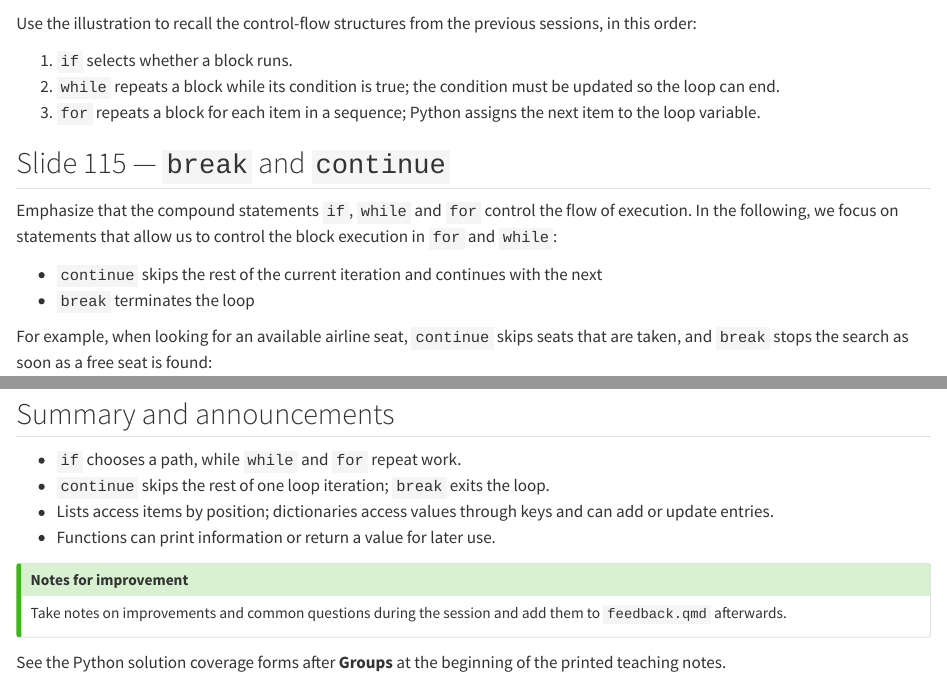
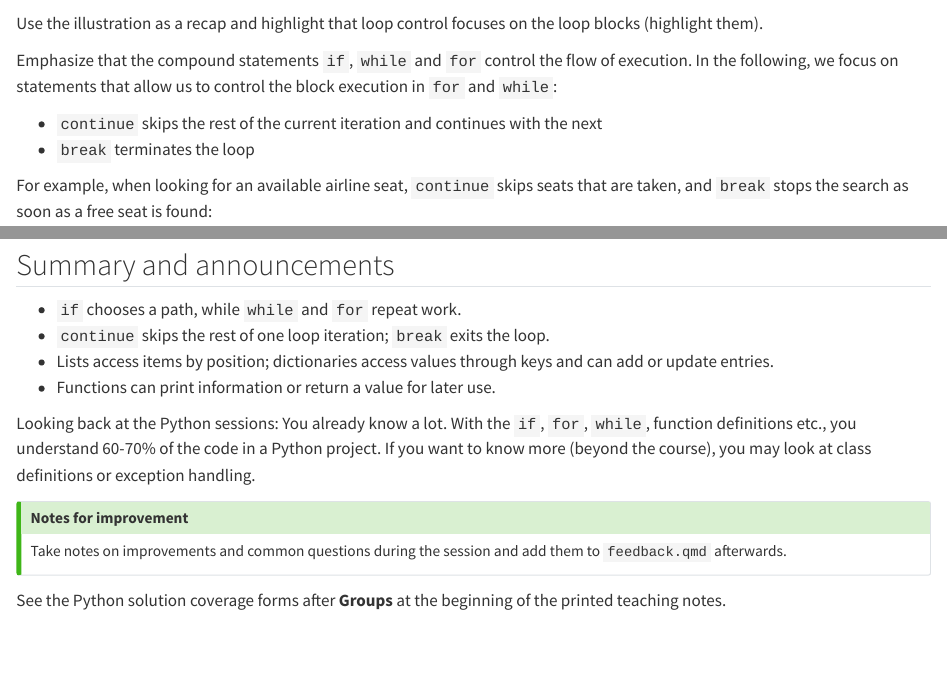
Before and after one commit to fs-ise/introduction-to-programming, a Quarto document (notes/session_10.qmd): the page in a window 1100 px wide, from 960 px down, and a second part further down, joined at a grey line. Rendered offline with R 4.5, knitr and Pandoc in place of Quarto, with nearby package versions.

Commit message:
update session notes (10)

```diff
--- a/notes/session_10.qmd
+++ b/notes/session_10.qmd
@@ -46,16 +46,9 @@ flowchart
 
 ![](../images/illustration_control_flow.png){width=90%}
 
-Use the illustration to recall the control-flow structures from the previous
-sessions, in this order:
+Use the illustration as a recap and highlight that loop control focuses on the loop blocks (highlight them).
 
-1. `if` selects whether a block runs.
-2. `while` repeats a block while its condition is true; the condition must be
-   updated so the loop can end.
-3. `for` repeats a block for each item in a sequence; Python assigns the next
-   item to the loop variable.
-
-## Slide 115 — `break` and `continue`
+<!-- ## Slide 115 — `break` and `continue` -->
 
 Emphasize that the compound statements `if`, `while` and `for` control the flow of execution.
 In the following, we focus on statements that allow us to control the block execution in `for` and `while`:
@@ -367,6 +365,10 @@ print(math.sin(math.pi))
   can add or update entries.
 - Functions can print information or return a value for later use.
 
+Looking back at the Python sessions: You already know a lot.
+With the `if`, `for`, `while`, function definitions etc., you understand 60-70% of the code in a Python project.
+If you want to know more (beyond the course), you may look at class definitions or exception handling.
+
 ::: {.callout-tip title="Notes for improvement"}
 Take notes on improvements and common questions during the session and add them to `feedback.qmd` afterwards.
 :::
```
Also changed, not shown: notes/session_10.qmd (9 more changed lines).
